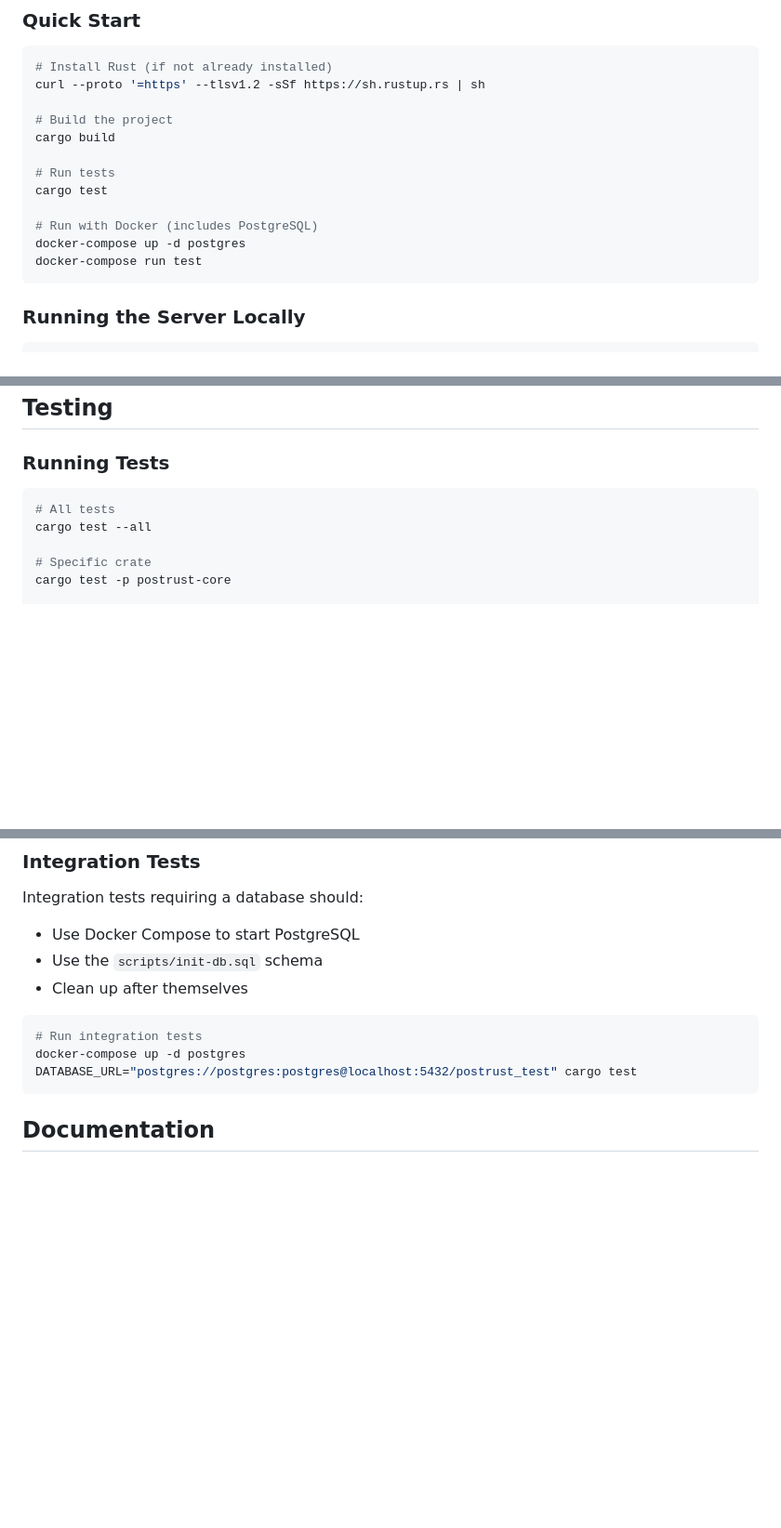
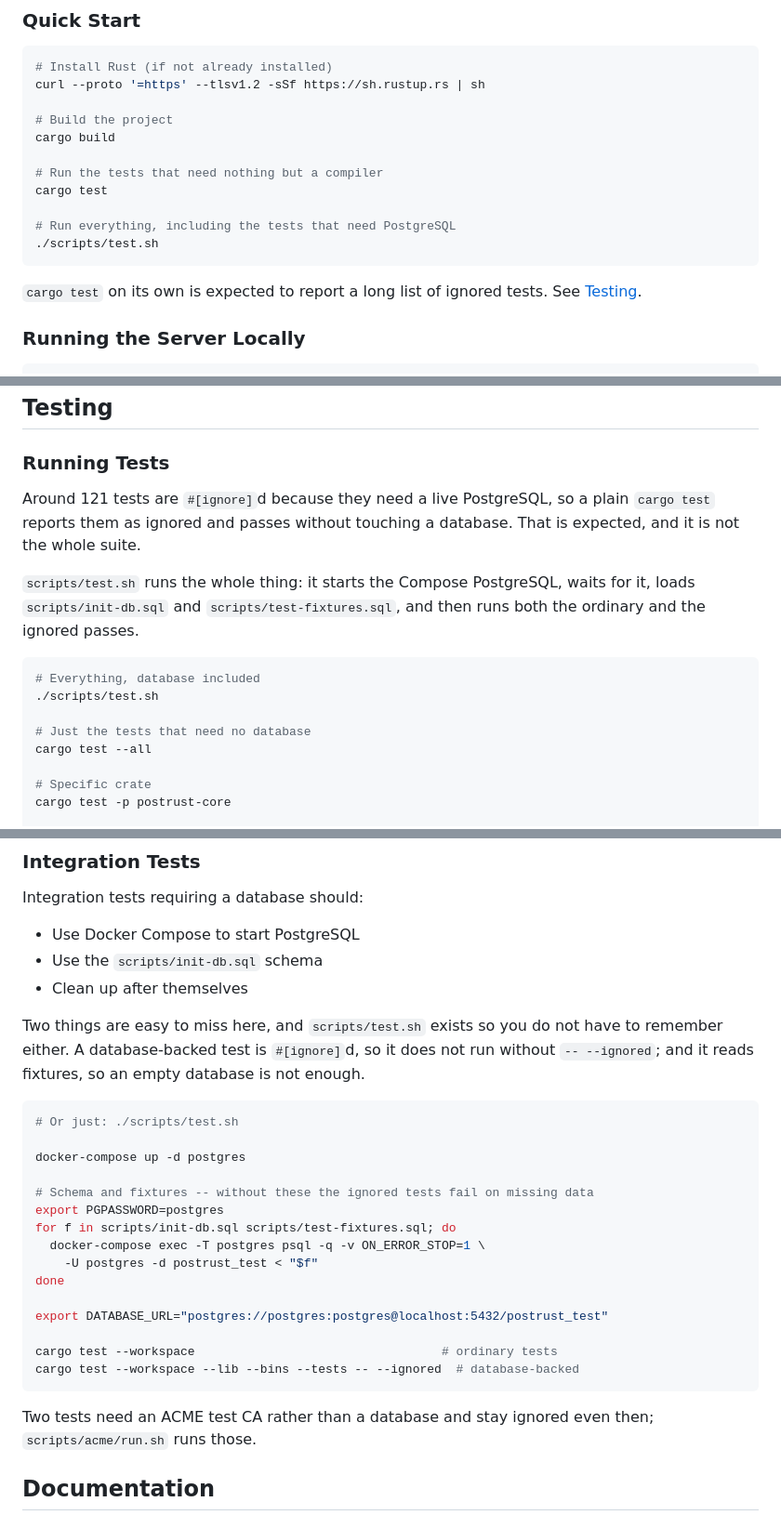
Before and after one commit to postrust/postrust, a Markdown page: CONTRIBUTING.md, 3 parts joined by grey strips. Shown at 93% size. GitHub-like rendering; blank space fills up the shorter version.

Commit message:
docs(contributing): the documented way to run the tests can actually run them
A contributor reported `cargo test` reporting a long list of ignored tests and
asked where the database setup was written down. It was not, and every path
CONTRIBUTING.md offered led away from it.

All three documented routes skip the database-backed suite. Quick Start ends at
`docker-compose run test`, whose Compose command is `cargo test --all`. The
Integration Tests snippet is `cargo test` with DATABASE_URL set. Neither passes
`-- --ignored`, so the 121 tests that need PostgreSQL stay ignored in exactly
the way that prompted the question, and neither loads the schema and fixtures
the prose tells you to use.

scripts/test.sh does all of it -- starts the database, waits for it, loads
scripts/init-db.sql and scripts/test-fixtures.sql, runs both passes -- and was
mentioned in no markdown file in the repository. Nothing pointed at the one
thing that works.

Quick Start now points at it, Running Tests says why a plain `cargo test`
reports ignored tests and that this is expected, and the Integration Tests
snippet does what it claims: fixtures loaded, `-- --ignored` passed. The ACME
tests, which need a test CA rather than a database, are named so they are not
mistaken for a database failure.

Co-Authored-By: Claude Opus 5 <noreply@anthropic.com>

````diff
--- a/CONTRIBUTING.md
+++ b/CONTRIBUTING.md
@@ -49,13 +49,15 @@ curl --proto '=https' --tlsv1.2 -sSf https://sh.rustup.rs | sh
 # Build the project
 cargo build
 
-# Run tests
+# Run the tests that need nothing but a compiler
 cargo test
 
-# Run with Docker (includes PostgreSQL)
-docker-compose up -d postgres
-docker-compose run test
+# Run everything, including the tests that need PostgreSQL
+./scripts/test.sh
 ```
+
+`cargo test` on its own is expected to report a long list of ignored tests.
+See [Testing](#testing).
 
 ### Running the Server Locally
 
@@ -200,8 +202,19 @@ frag.push(&format!("'{}'", user_input));
 
 ### Running Tests
 
+Around 121 tests are `#[ignore]`d because they need a live PostgreSQL, so a
+plain `cargo test` reports them as ignored and passes without touching a
+database. That is expected, and it is not the whole suite.
+
+`scripts/test.sh` runs the whole thing: it starts the Compose PostgreSQL, waits
+for it, loads `scripts/init-db.sql` and `scripts/test-fixtures.sql`, and then
+runs both the ordinary and the ignored passes.
+
 ```bash
-# All tests
+# Everything, database included
+./scripts/test.sh
+
+# Just the tests that need no database
 cargo test --all
 
 # Specific crate
@@ -248,11 +261,31 @@ Integration tests requiring a database should:
 - Use the `scripts/init-db.sql` schema
 - Clean up after themselves
 
+Two things are easy to miss here, and `scripts/test.sh` exists so you do not
+have to remember either. A database-backed test is `#[ignore]`d, so it does not
+run without `-- --ignored`; and it reads fixtures, so an empty database is not
+enough.
+
 ```bash
-# Run integration tests
+# Or just: ./scripts/test.sh
+
 docker-compose up -d postgres
-DATABASE_URL="postgres://postgres:postgres@localhost:5432/postrust_test" cargo test
+
+# Schema and fixtures -- without these the ignored tests fail on missing data
+export PGPASSWORD=postgres
+for f in scripts/init-db.sql scripts/test-fixtures.sql; do
+  docker-compose exec -T postgres psql -q -v ON_ERROR_STOP=1 \
+    -U postgres -d postrust_test < "$f"
+done
+
+export DATABASE_URL="postgres://postgres:postgres@localhost:5432/postrust_test"
+
+cargo test --workspace                                  # ordinary tests
+cargo test --workspace --lib --bins --tests -- --ignored  # database-backed
 ```
+
+Two tests need an ACME test CA rather than a database and stay ignored even
+then; `scripts/acme/run.sh` runs those.
 
 ## Documentation
 
````
